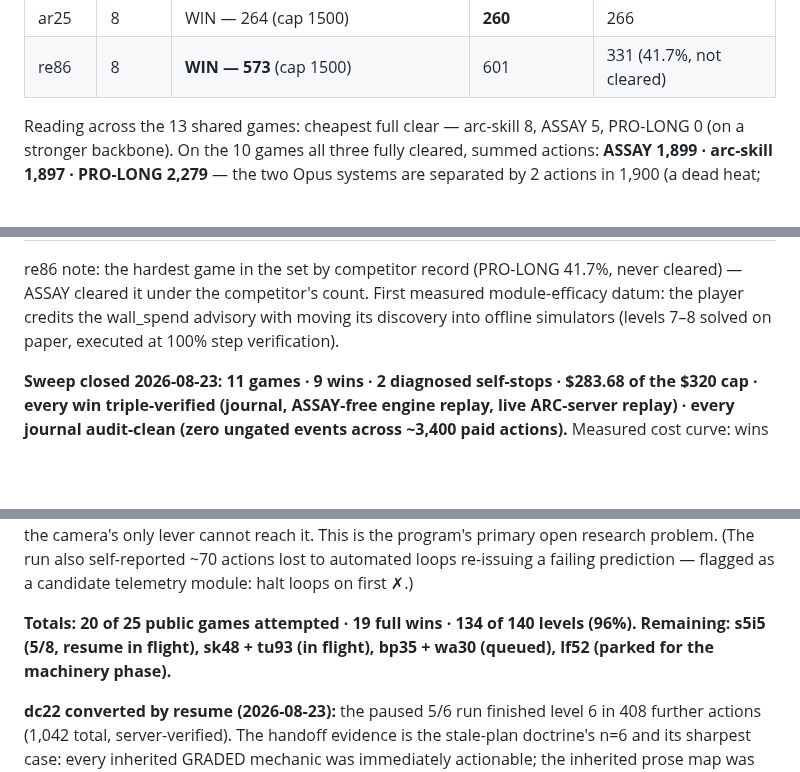
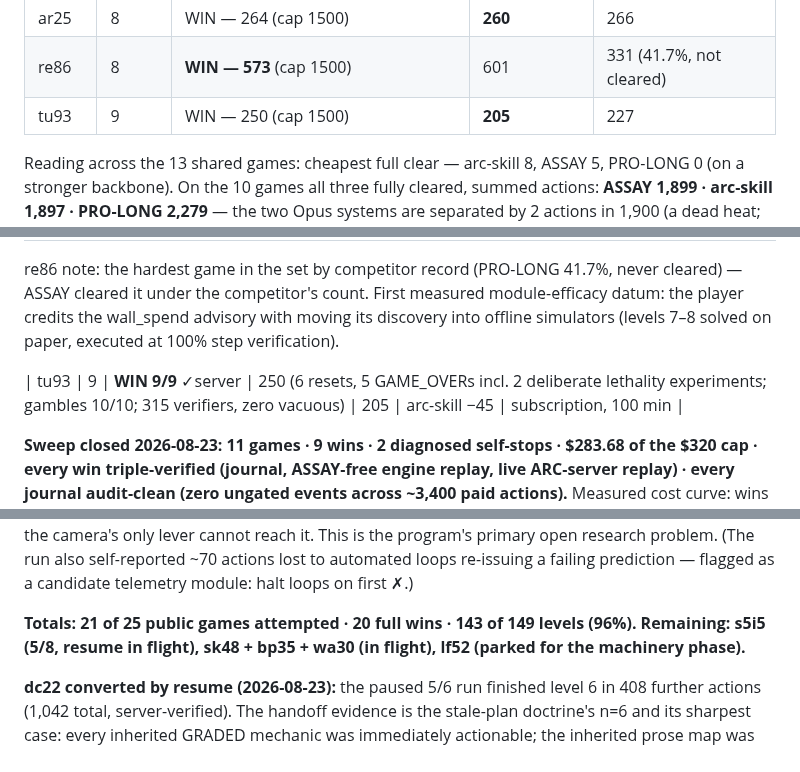
Before and after one commit to arjmandi/assay, a Markdown page: bench/arcagi/RESULTS.md, 3 parts joined by grey strips. Drawn GitHub-style; blank space fills up the shorter version.

Commit message:
bench/arcagi: tu93 WIN 9/9 in 250 (server-verified, gambles 10/10, 315 verifiers zero vacuous); record 21 games, 20 wins, 143/149 (96%)

```diff
--- a/bench/arcagi/RESULTS.md
+++ b/bench/arcagi/RESULTS.md
@@ -47,6 +47,7 @@ clear of that game across the three systems.
 | sb26 | 8 | WIN — 128 (cap 1500) | **124** | 129 |
 | ar25 | 8 | WIN — 264 (cap 1500) | **260** | 266 |
 | re86 | 8 | **WIN — 573** (cap 1500) | 601 | 331 (41.7%, not cleared) |
+| tu93 | 9 | WIN — 250 (cap 1500) | **205** | 227 |
 
 Reading across the 13 shared games: cheapest full clear — arc-skill 8, ASSAY
 5, PRO-LONG 0 (on a stronger backbone). On the 10 games all three fully
@@ -81,6 +82,8 @@ module-efficacy datum: the player credits the wall_spend advisory with moving
 its discovery into offline simulators (levels 7–8 solved on paper, executed at
 100% step verification).
 
+| tu93 | 9 | **WIN 9/9** ✓server | 250 (6 resets, 5 GAME_OVERs incl. 2 deliberate lethality experiments; gambles 10/10; 315 verifiers, zero vacuous) | 205 | arc-skill −45 | subscription, 100 min |
+
 **Sweep closed 2026-08-23: 11 games · 9 wins · 2 diagnosed self-stops ·
 $283.68 of the $320 cap · every win triple-verified (journal, ASSAY-free
 engine replay, live ARC-server replay) · every journal audit-clean (zero
@@ -108,9 +111,9 @@ This is the program's primary open research problem. (The run also
 self-reported ~70 actions lost to automated loops re-issuing a failing
 prediction — flagged as a candidate telemetry module: halt loops on first ✗.)
 
-**Totals: 20 of 25 public games attempted · 19 full wins · 134 of 140 levels
-(96%). Remaining: s5i5 (5/8, resume in flight), sk48 + tu93 (in flight),
-bp35 + wa30 (queued), lf52 (parked for the machinery phase).**
+**Totals: 21 of 25 public games attempted · 20 full wins · 143 of 149 levels
+(96%). Remaining: s5i5 (5/8, resume in flight), sk48 + bp35 + wa30 (in
+flight), lf52 (parked for the machinery phase).**
 
 **dc22 converted by resume (2026-08-23):** the paused 5/6 run finished level 6
 in 408 further actions (1,042 total, server-verified). The handoff evidence is
```
